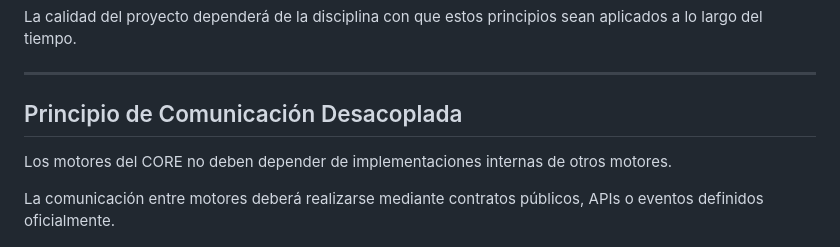
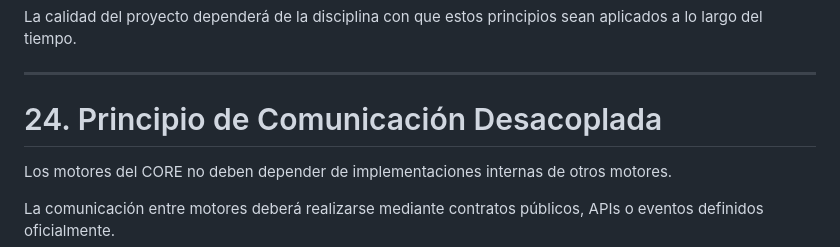
Before and after one commit to REGULAPRO2026/regu, a Markdown page: docs/PRINCIPIOS.md, the part around the change. Rendered like a GitHub page.

```diff
--- a/docs/PRINCIPIOS.md
+++ b/docs/PRINCIPIOS.md
@@ -308,7 +308,7 @@ La calidad del proyecto dependerá de la disciplina con que estos principios sea
 
 ---
 
-## Principio de Comunicación Desacoplada
+# 24. Principio de Comunicación Desacoplada
 
 Los motores del CORE no deben depender de implementaciones internas de otros motores.
 
```
